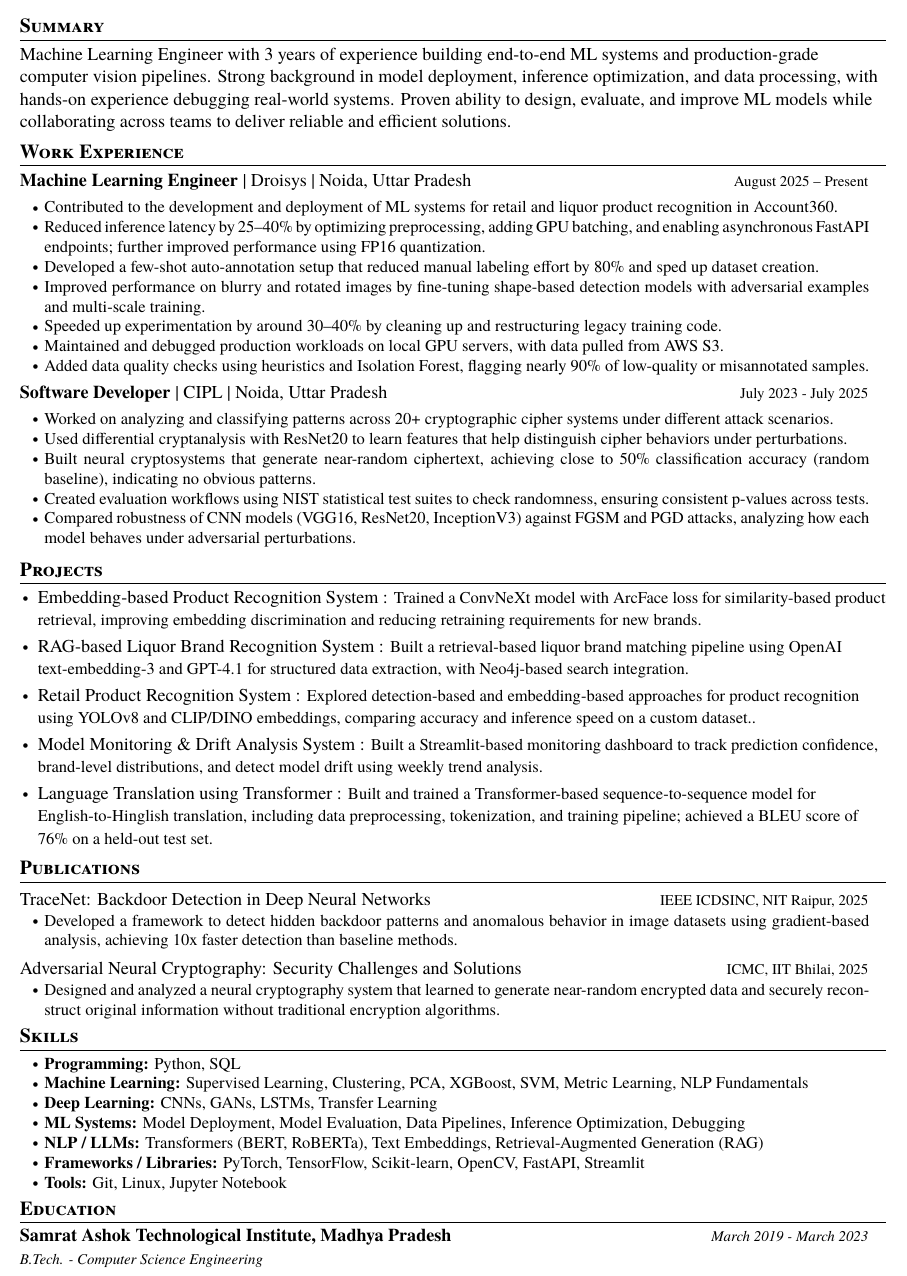
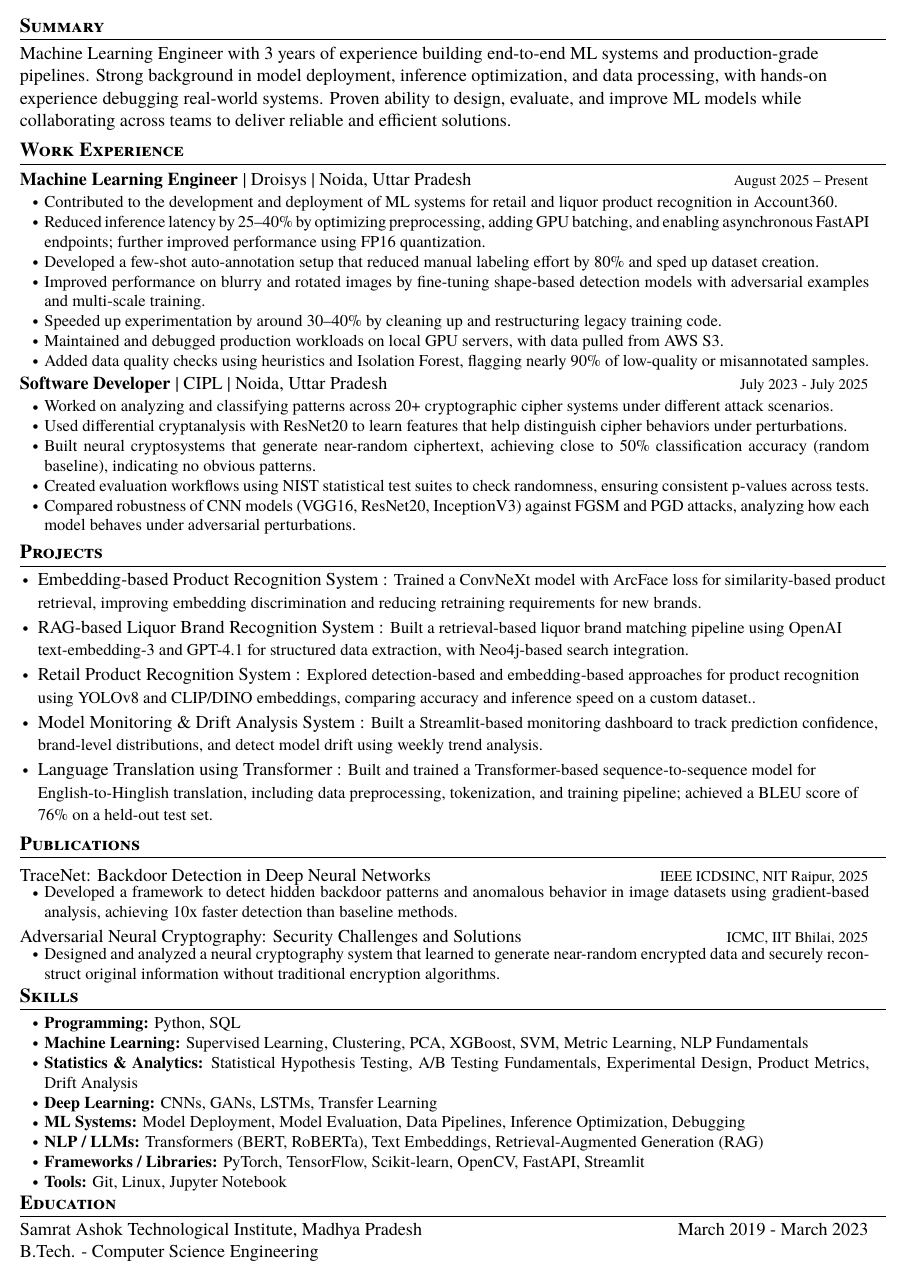
Before and after one commit to jatinp-tech/enhancer, a LaTeX CV (resume.tex): part of the page, cut so that both start at the same text. Compiled offline with pdfLaTeX.

Commit message:
revert prompt

```diff
--- a/resume.tex
+++ b/resume.tex
@@ -105,15 +105,6 @@
     \vspace{-1mm}
 }
 
-\newcommand{\resumeEducation}[3]{
-\vspace{0.1mm}
-    \begin{tabular*}{0.98\textwidth}[t]{l@{\extracolsep{\fill}}r}
-        \textbf{#1} & \textit{\footnotesize{#2}} \\
-        \textit{\footnotesize{#3}} & \\
-    \end{tabular*}
-    \vspace{-1.4mm}
-}
-
 
 \renewcommand{\labelitemi}{$\vcenter{\hbox{\tiny$\bullet$}}$}
 
@@ -159,7 +150,7 @@
 \section{\textbf{Summary}}
 \vspace{2mm}
 
-{Machine Learning Engineer with 3 years of experience building end-to-end ML systems and production-grade computer vision pipelines. Strong background in model deployment, inference optimization, and data processing, with hands-on experience debugging real-world systems. Proven ability to design, evaluate, and improve ML models while collaborating across teams to deliver reliable and efficient solutions.}
+{Machine Learning Engineer with 3 years of experience building end-to-end ML systems and production-grade pipelines. Strong background in model deployment, inference optimization, and data processing, with hands-on experience debugging real-world systems. Proven ability to design, evaluate, and improve ML models while collaborating across teams to deliver reliable and efficient solutions.}
 
 \vspace{-2mm}
 %-----------EXPERIENCE-----------------
@@ -254,6 +245,7 @@
 \resumeItemListStart
 \item{\textbf{Programming:} Python, SQL}
 \item{\textbf{Machine Learning:} Supervised Learning, Clustering, PCA, XGBoost, SVM, Metric Learning, NLP Fundamentals}
+\item{\textbf{Statistics \& Analytics:} Statistical Hypothesis Testing, A/B Testing Fundamentals, Experimental Design, Product Metrics, Drift Analysis}
 \item{\textbf{Deep Learning:} CNNs, GANs, LSTMs, Transfer Learning}
 \item{\textbf{ML Systems:} Model Deployment, Model Evaluation, Data Pipelines, Inference Optimization, Debugging}
 \item{\textbf{NLP / LLMs:} Transformers (BERT, RoBERTa), Text Embeddings, Retrieval-Augmented Generation (RAG)}
@@ -265,8 +257,8 @@
 \vspace{-5 mm}
 \section{\textbf{Education}}
 \vspace{1mm}
-\resumeEducation
-    {Samrat Ashok Technological Institute, Madhya Pradesh}
-    {March 2019 - March 2023}
-    {B.Tech. - Computer Science Engineering}
+\begin{tabular*}{0.98\textwidth}[t]{l@{\extracolsep{\fill}}r}
+    {Samrat Ashok Technological Institute, Madhya Pradesh} & {March 2019 - March 2023} \\
+    {B.Tech. - Computer Science Engineering} & \\
+\end{tabular*}
 \end{document}
```
